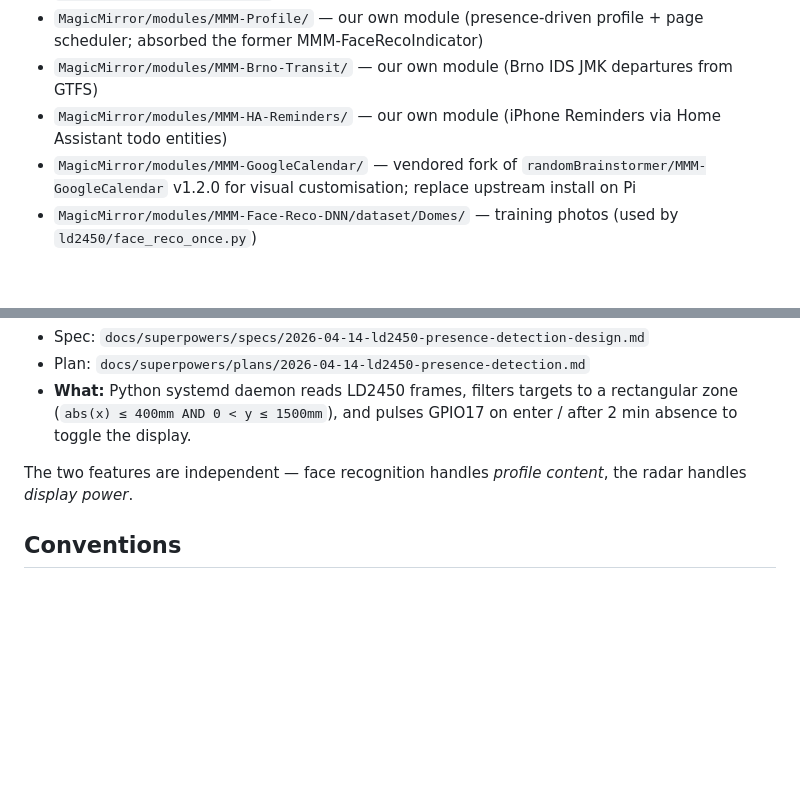
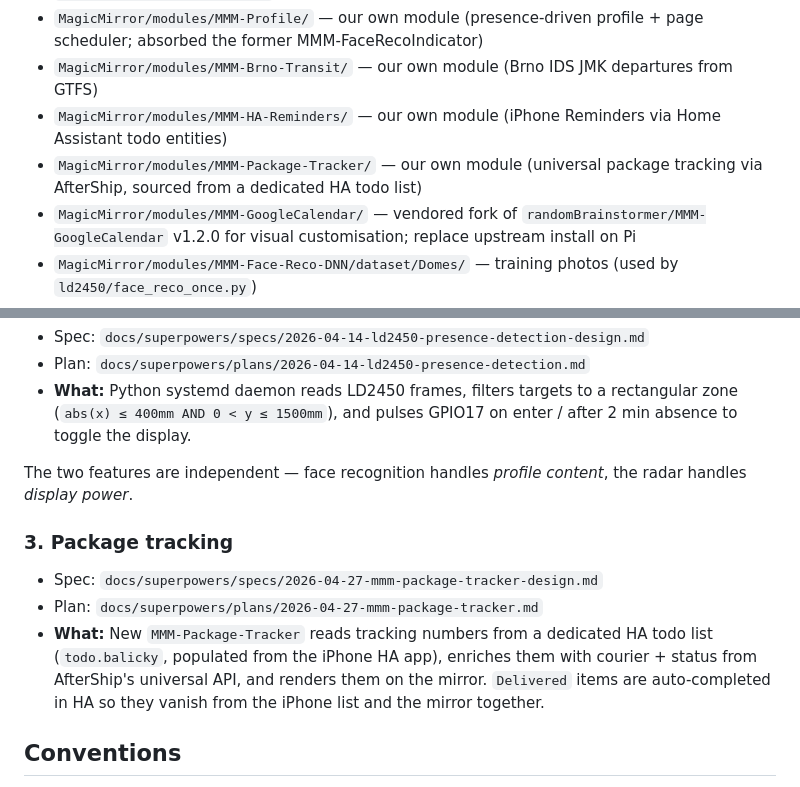
Before and after one commit to Domes711/smartMirror, a Markdown page: CLAUDE.md, 2 parts joined by grey strips. Rendered like a GitHub page; blank space fills up the shorter version.

Commit message:
docs(MMM-Package-Tracker): setup, config, iPhone Shortcut
README walks through HA Local To-do integration, AfterShip key creation,
config options, and an iPhone Shortcut for adding packages from the
share sheet. CLAUDE.md gets the new module in the repo layout and a
"Package tracking" entry under planned features. Plan checkboxes ticked
for the code-side steps; Pi-side manual tests stay open.

https://claude.ai/code/session_01VV54TkMziMBbksuHWuWTtu

```diff
--- a/CLAUDE.md
+++ b/CLAUDE.md
@@ -28,6 +28,7 @@ how to restore them.
 - `MagicMirror/modules/MMM-Profile/` — our own module (presence-driven profile + page scheduler; absorbed the former MMM-FaceRecoIndicator)
 - `MagicMirror/modules/MMM-Brno-Transit/` — our own module (Brno IDS JMK departures from GTFS)
 - `MagicMirror/modules/MMM-HA-Reminders/` — our own module (iPhone Reminders via Home Assistant todo entities)
+- `MagicMirror/modules/MMM-Package-Tracker/` — our own module (universal package tracking via AfterShip, sourced from a dedicated HA todo list)
 - `MagicMirror/modules/MMM-GoogleCalendar/` — vendored fork of `randomBrainstormer/MMM-GoogleCalendar` v1.2.0 for visual customisation; replace upstream install on Pi
 - `MagicMirror/modules/MMM-Face-Reco-DNN/dataset/Domes/` — training photos (used by `ld2450/face_reco_once.py`)
 - `MagicMirror/modules/MMM-Face-Reco-DNN/encoded_faces.pickle` — encoded face data
@@ -79,6 +80,15 @@ implementation plan. Both plans are currently **unstarted**.
 The two features are independent — face recognition handles *profile content*,
 the radar handles *display power*.
 
+### 3. Package tracking
+- Spec: `docs/superpowers/specs/2026-04-27-mmm-package-tracker-design.md`
+- Plan: `docs/superpowers/plans/2026-04-27-mmm-package-tracker.md`
+- **What:** New `MMM-Package-Tracker` reads tracking numbers from a dedicated
+  HA todo list (`todo.balicky`, populated from the iPhone HA app), enriches
+  them with courier + status from AfterShip's universal API, and renders them
+  on the mirror. `Delivered` items are auto-completed in HA so they vanish
+  from the iPhone list and the mirror together.
+
 ## Conventions
 
 - **New specs** → `docs/superpowers/specs/YYYY-MM-DD-<slug>-design.md`
```
Also changed, not shown: 2 other files.
